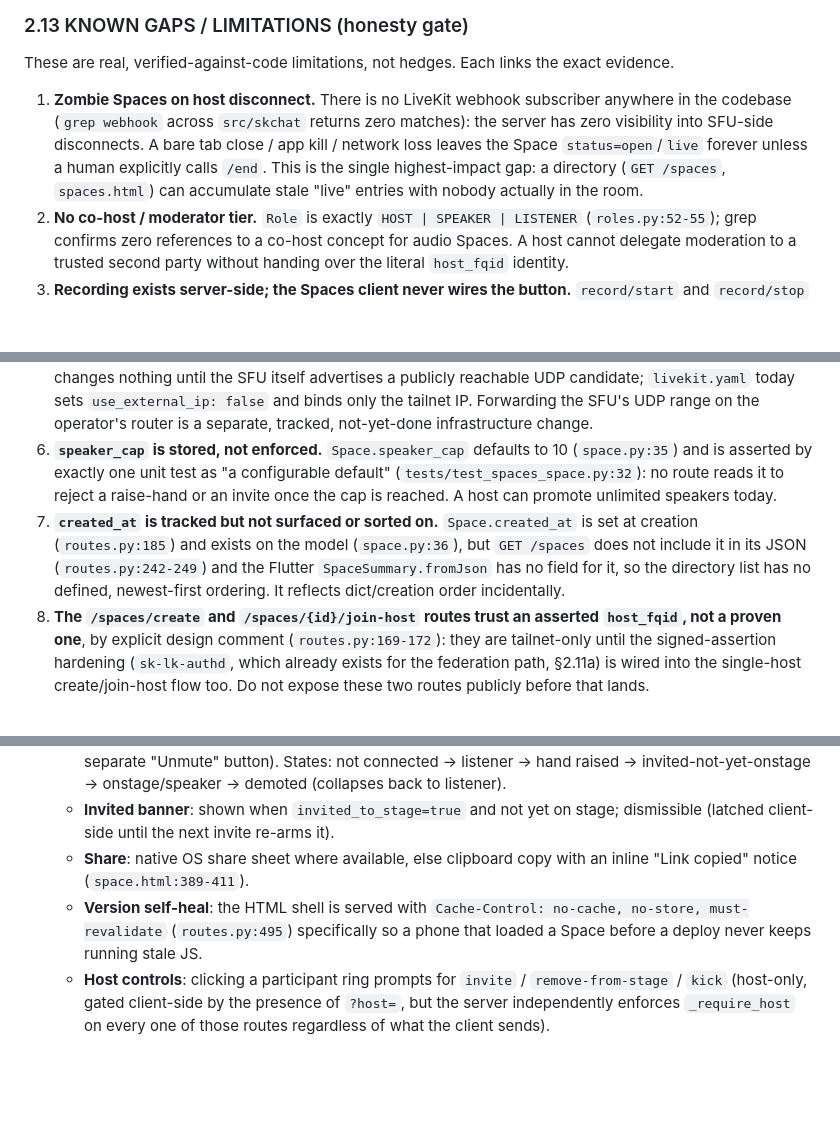
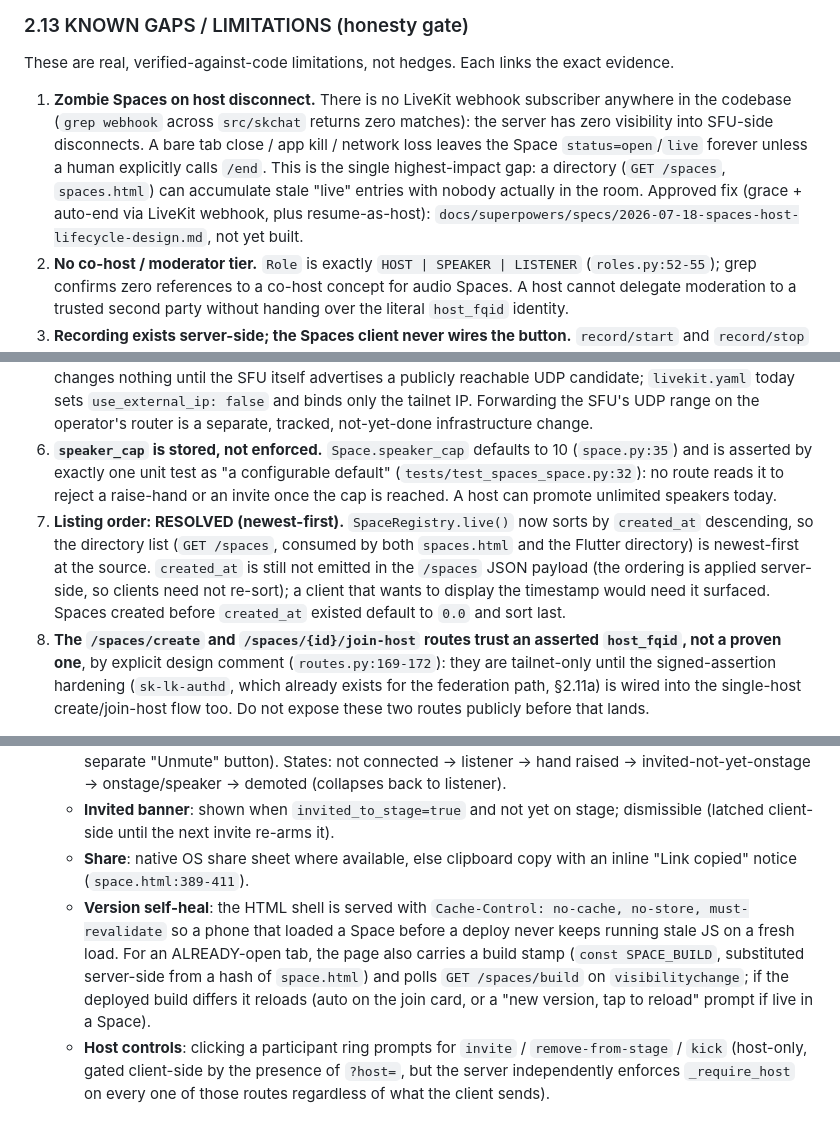
Before and after one commit to smilinTux/skchat, a Markdown page: docs/SPACES.md, 3 parts joined by grey strips. Drawn GitHub-style; blank space fills up the shorter version.

Commit message:
docs(spaces): reconcile SPACES.md with today's ships (newest-first, build-stamp self-heal, host-lifecycle spec ref)
Co-Authored-By: Claude Opus 4.7 <noreply@anthropic.com>

```diff
--- a/docs/SPACES.md
+++ b/docs/SPACES.md
@@ -301,13 +301,13 @@ A separate, fully-implemented and unit-tested layer (`src/skchat/spaces/federati
 
 These are real, verified-against-code limitations, not hedges. Each links the exact evidence.
 
-1. **Zombie Spaces on host disconnect.** There is no LiveKit webhook subscriber anywhere in the codebase (`grep webhook` across `src/skchat` returns zero matches): the server has zero visibility into SFU-side disconnects. A bare tab close / app kill / network loss leaves the Space `status=open`/`live` forever unless a human explicitly calls `/end`. This is the single highest-impact gap: a directory (`GET /spaces`, `spaces.html`) can accumulate stale "live" entries with nobody actually in the room.
+1. **Zombie Spaces on host disconnect.** There is no LiveKit webhook subscriber anywhere in the codebase (`grep webhook` across `src/skchat` returns zero matches): the server has zero visibility into SFU-side disconnects. A bare tab close / app kill / network loss leaves the Space `status=open`/`live` forever unless a human explicitly calls `/end`. This is the single highest-impact gap: a directory (`GET /spaces`, `spaces.html`) can accumulate stale "live" entries with nobody actually in the room. Approved fix (grace + auto-end via LiveKit webhook, plus resume-as-host): `docs/superpowers/specs/2026-07-18-spaces-host-lifecycle-design.md`, not yet built.
 2. **No co-host / moderator tier.** `Role` is exactly `HOST | SPEAKER | LISTENER` (`roles.py:52-55`); grep confirms zero references to a co-host concept for audio Spaces. A host cannot delegate moderation to a trusted second party without handing over the literal `host_fqid` identity.
 3. **Recording exists server-side; the Spaces client never wires the button.** `record/start` and `record/stop` are real, consent-gated, tested routes (`routes.py:389-423`), and `SpacesService.recordStart`/`recordStop` (`spaces_service.dart:75-79`) are real Dart methods: but nothing in `space_room_screen.dart` ever calls them. (The recording button that does exist in the app lives in the separate 1:1/conference call screen, `livekit_call_screen`, not in Spaces.) The web client has no record button at all; it only polls `/spaces` and shows a passive "● REC" pill if a recording happens to be active (`space.html:377-384`).
 4. **STUN-assist connectivity is a design document, not shipped code.** `docs/superpowers/specs/2026-07-18-spaces-connectivity-profiles-design.md` is APPROVED but grep for `iceServers`/`rtcConfig`/STUN handling in `space.html` and the Flutter connect path finds nothing yet. Today's connectivity is exactly two tiers: tailnet direct UDP, or the sovereign coturn TURN relay (see §2.14); there is no per-user "Balanced" profile live.
 5. **Off-tailnet direct UDP needs a router change (Phase 2 of the same spec).** Even after STUN-assist ships, it changes nothing until the SFU itself advertises a publicly reachable UDP candidate; `livekit.yaml` today sets `use_external_ip: false` and binds only the tailnet IP. Forwarding the SFU's UDP range on the operator's router is a separate, tracked, not-yet-done infrastructure change.
 6. **`speaker_cap` is stored, not enforced.** `Space.speaker_cap` defaults to 10 (`space.py:35`) and is asserted by exactly one unit test as "a configurable default" (`tests/test_spaces_space.py:32`): no route reads it to reject a raise-hand or an invite once the cap is reached. A host can promote unlimited speakers today.
-7. **`created_at` is tracked but not surfaced or sorted on.** `Space.created_at` is set at creation (`routes.py:185`) and exists on the model (`space.py:36`), but `GET /spaces` does not include it in its JSON (`routes.py:242-249`) and the Flutter `SpaceSummary.fromJson` has no field for it, so the directory list has no defined, newest-first ordering. It reflects dict/creation order incidentally.
+7. **Listing order: RESOLVED (newest-first).** `SpaceRegistry.live()` now sorts by `created_at` descending, so the directory list (`GET /spaces`, consumed by both `spaces.html` and the Flutter directory) is newest-first at the source. `created_at` is still not emitted in the `/spaces` JSON payload (the ordering is applied server-side, so clients need not re-sort); a client that wants to display the timestamp would need it surfaced. Spaces created before `created_at` existed default to `0.0` and sort last.
 8. **The `/spaces/create` and `/spaces/{id}/join-host` routes trust an asserted `host_fqid`, not a proven one**, by explicit design comment (`routes.py:169-172`): they are tailnet-only until the signed-assertion hardening (`sk-lk-authd`, which already exists for the federation path, §2.11a) is wired into the single-host create/join-host flow too. Do not expose these two routes publicly before that lands.
 
 ### 2.14 Connectivity
@@ -411,7 +411,7 @@ Rollback: redeploy the previous `skchat-sovereign` package version and restart t
   - **Control-bar state machine** (`updateStageControls()`, `space.html:162-239`): a single function owns whether `#hand`, `#mic`, `#leaveStage`, and the invited banner are shown, so they cannot drift out of sync (a documented prior bug: a promoted speaker used to see a stale "Raise hand" button next to a separate "Unmute" button). States: not connected -> listener -> hand raised -> invited-not-yet-onstage -> onstage/speaker -> demoted (collapses back to listener).
   - **Invited banner**: shown when `invited_to_stage=true` and not yet on stage; dismissible (latched client-side until the next invite re-arms it).
   - **Share**: native OS share sheet where available, else clipboard copy with an inline "Link copied" notice (`space.html:389-411`).
-  - **Version self-heal**: the HTML shell is served with `Cache-Control: no-cache, no-store, must-revalidate` (`routes.py:495`) specifically so a phone that loaded a Space before a deploy never keeps running stale JS.
+  - **Version self-heal**: the HTML shell is served with `Cache-Control: no-cache, no-store, must-revalidate` so a phone that loaded a Space before a deploy never keeps running stale JS on a fresh load. For an ALREADY-open tab, the page also carries a build stamp (`const SPACE_BUILD`, substituted server-side from a hash of `space.html`) and polls `GET /spaces/build` on `visibilitychange`; if the deployed build differs it reloads (auto on the join card, or a "new version, tap to reload" prompt if live in a Space).
   - **Host controls**: clicking a participant ring prompts for `invite` / `remove-from-stage` / `kick` (host-only, gated client-side by the presence of `?host=`, but the server independently enforces `_require_host` on every one of those routes regardless of what the client sends).
 
 ### 6.3 Flutter client (`lib/features/spaces/`, `skchat-app` repo)
```
Also changed, not shown: other parts of docs/SPACES.md (+1 -1 lines).
